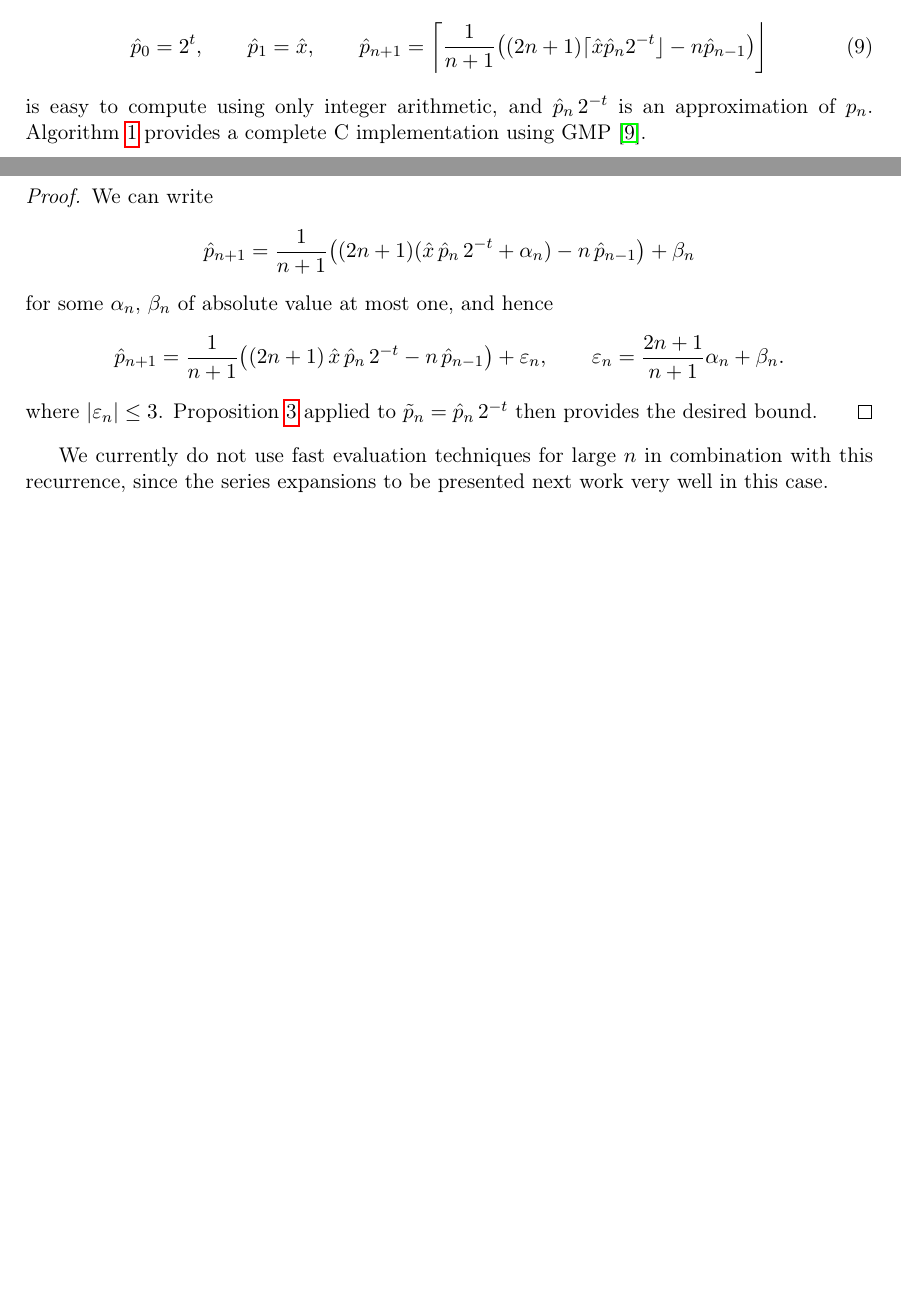
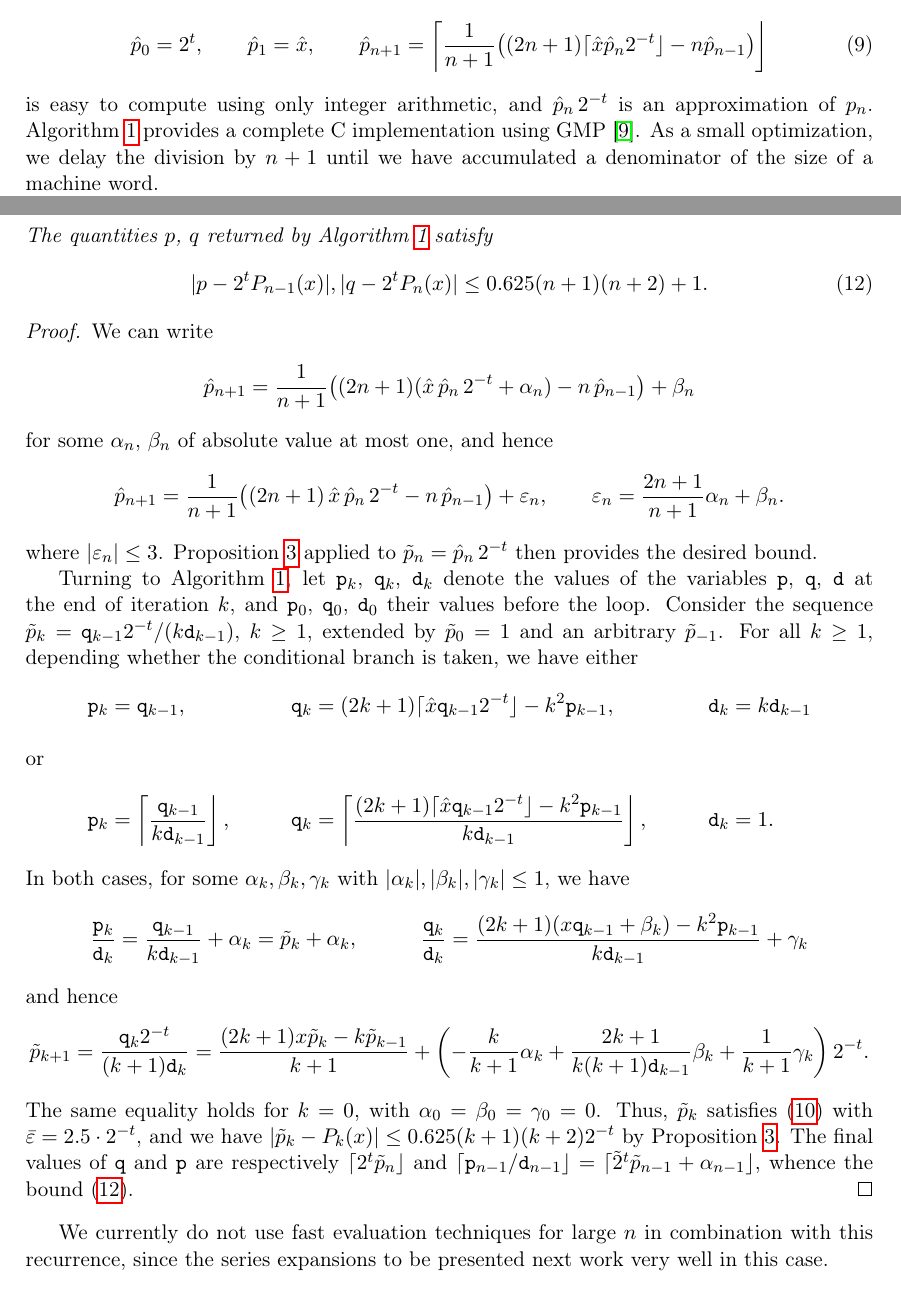
Before and after one commit to fredrik-johansson/legendrepaper, a LaTeX paper (legendre.tex): two parts of pages 5 and 7 of 18 before the commit and two parts of pages 5 and 7 of 19 after it, joined at a grey line, cut so that both start at the same text, the shorter picture padded with empty space. Compiled offline with pdfLaTeX.

Commit message:
“optimized” three-term recurrence
TODO:
- check the error analysis
- if we keep this, make the notation consistent

```diff
--- a/legendre.tex
+++ b/legendre.tex
@@ -426,6 +426,8 @@ is easy to compute using only integer arithmetic, and
 $\hat p_n \, 2^{-t}$ is an approximation of $p_n$.
 Algorithm~\ref{alg:gmprec} provides a complete C implementation
 using GMP~\cite{granlund2017}.
+As a small optimization, we delay the division by~$n+1$ until we have
+accumulated a denominator of the size of a machine word.
 
 \begin{algorithm}[h!]
   %\algsetup{linenosize=\tiny}
@@ -557,6 +564,12 @@ satisfies
   \qquad
   n \geq 0.
 \]
+The quantities $p$, $q$ returned by Algorithm~\ref{alg:gmprec}
+satisfy
+\begin{equation} \label{eq:bound-gmprec}
+  |p - 2^t P_{n-1}(x)|, |q - 2^t P_{n}(x)|
+  \le 0.625 (n+1)(n+2) + 1.
+\end{equation}
 \end{corollary}
 
 \begin{proof}
@@ -578,6 +591,66 @@ where $\abs{\varepsilon_n} \leq 3$.
 Proposition \ref{prop:rec-error} applied to
 $\tilde p_n = \hat p_n \, 2^{-t}$
 then provides the desired bound.
+
+\newcommand{\vp}{\mathtt p}
+\newcommand{\vq}{\mathtt q}
+\newcommand{\vd}{\mathtt d}
+
+Turning to Algorithm~\ref{alg:gmprec},
+let $\vp_k$, $\vq_k$, $\vd_k$ denote the values of the variables
+$\vp$, $\vq$, $\vd$ at the end of iteration~$k$,
+and $\vp_0$, $\vq_0$, $\vd_0$ their values before the loop.
+Consider the sequence
+$\tilde p_k = \vq_{k-1} 2^{-t}/(k \vd_{k-1})$, $k \geq 1$,
+extended by $\tilde p_0 = 1$ and an arbitrary~$\tilde p_{-1}$.
+For all $k \geq 1$,
+depending whether the conditional branch is taken, we have either
+\begin{align*}
+  \vp_k &= \vq_{k-1}, &
+  \vq_k &= (2k+1) \lceil \hat x \vq_{k-1} 2^{-t} \rfloor
+          - k^2 \vp_{k-1}, &
+  \vd_k &= k \vd_{k-1} \\
+\intertext{or}
+  \vp_k &= \left\lceil \frac{\vq_{k-1}}{k \vd_{k-1}} \right\rfloor, &
+  \vq_k &= \left\lceil \frac{
+          (2k+1) \lceil \hat x \vq_{k-1} 2^{-t} \rfloor - k^2 \vp_{k-1}}
+          {k \vd_{k-1}} \right\rfloor, &
+  \vd_k &= 1.
+\end{align*}
+In both cases, for some $\alpha_k, \beta_k, \gamma_k$ with
+$|\alpha_k|, |\beta_k|, |\gamma_k| \leq 1$, we have
+\begin{align*}
+  \frac{\vp_k}{\vd_k}
+  &= \frac{\vq_{k-1}}{k \vd_{k-1}} + \alpha_k
+   = \tilde p_k + \alpha_k, &
+  \frac{\vq_k}{\vd_k}
+  &= \frac{ (2k+1) (x \vq_{k-1} + \beta_k) - k^2 \vp_{k-1} }
+          { k \vd_{k-1} }
+     + \gamma_k
+\end{align*}
+and hence
+\[
+  \tilde p_{k+1}
+  = \frac{\vq_k 2^{-t}}{(k+1) \vd_k}
+  = \frac{ (2k+1) x \tilde p_k - k \tilde p_{k-1} }{k+1}
+     + \left(
+        - \frac{k}{k+1} \alpha_k
+        + \frac{2k + 1}{k (k+1) \vd_{k-1}} \beta_k
+        + \frac{1}{k+1} \gamma_k
+       \right) 2^{-t}.
+\]
+The same equality holds for $k=0$, with
+$\alpha_0 = \beta_0 = \gamma_0 = 0$.
+Thus, $\tilde p_k$ satisfies~\eqref{eq:rec-pert} with
+$\bar\varepsilon = 2.5 \cdot 2^{-t}$, and we have
+$|\tilde p_k - P_k(x)| \leq 0.625 (k+1)(k+2) 2^{-t}$
+by Proposition \ref{prop:rec-error}.
+The final values of $\vq$~and~$\vp$ are respectively
+$\lceil 2^t \tilde p_n \rfloor$
+and
+$\lceil \vp_{n-1}/\vd_{n-1} \rfloor
+= \lceil \tilde 2^t \tilde p_{n-1} + \alpha_{n-1} \rfloor$,
+whence the bound~\eqref{eq:bound-gmprec}.
 \end{proof}
 
 We currently do not use fast evaluation techniques for large~$n$ in
```
Also changed, not shown: legendre.tex (13 more changed lines).
